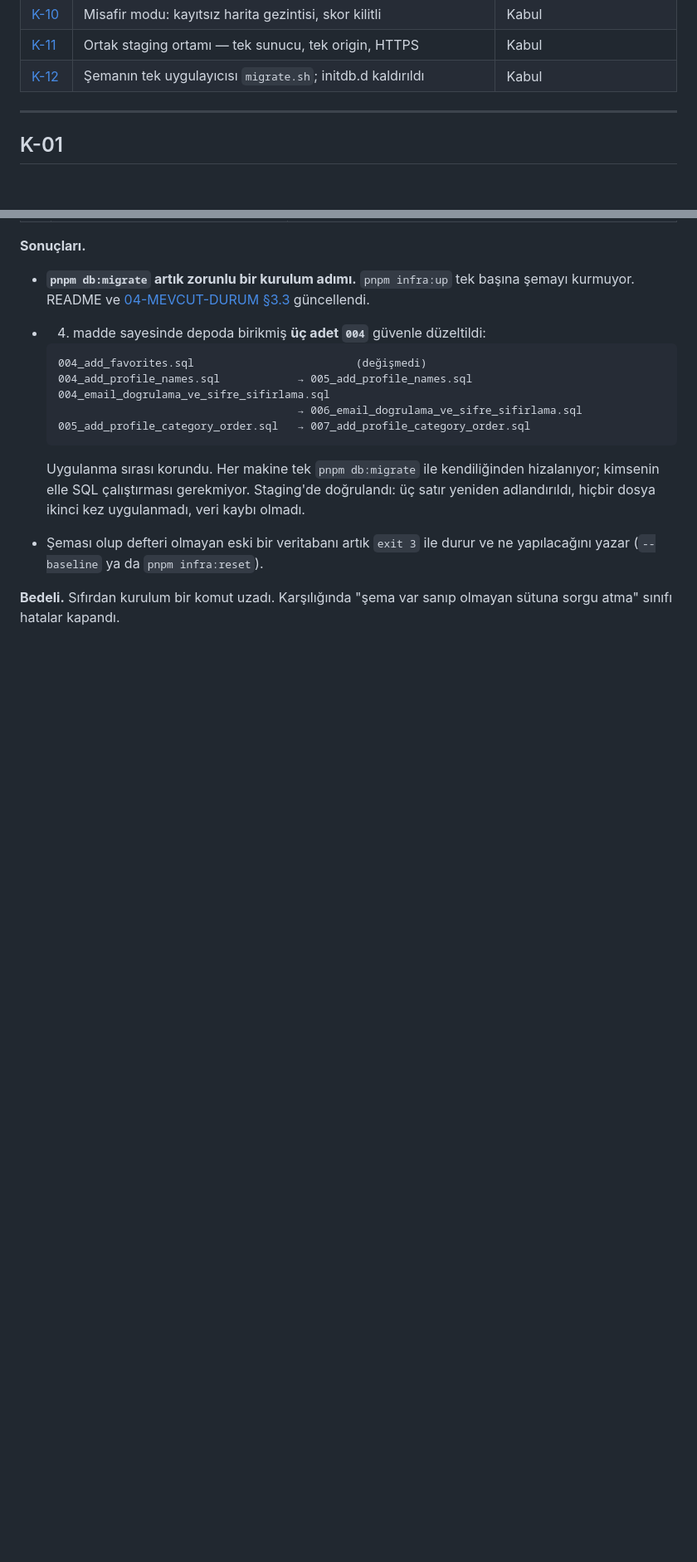
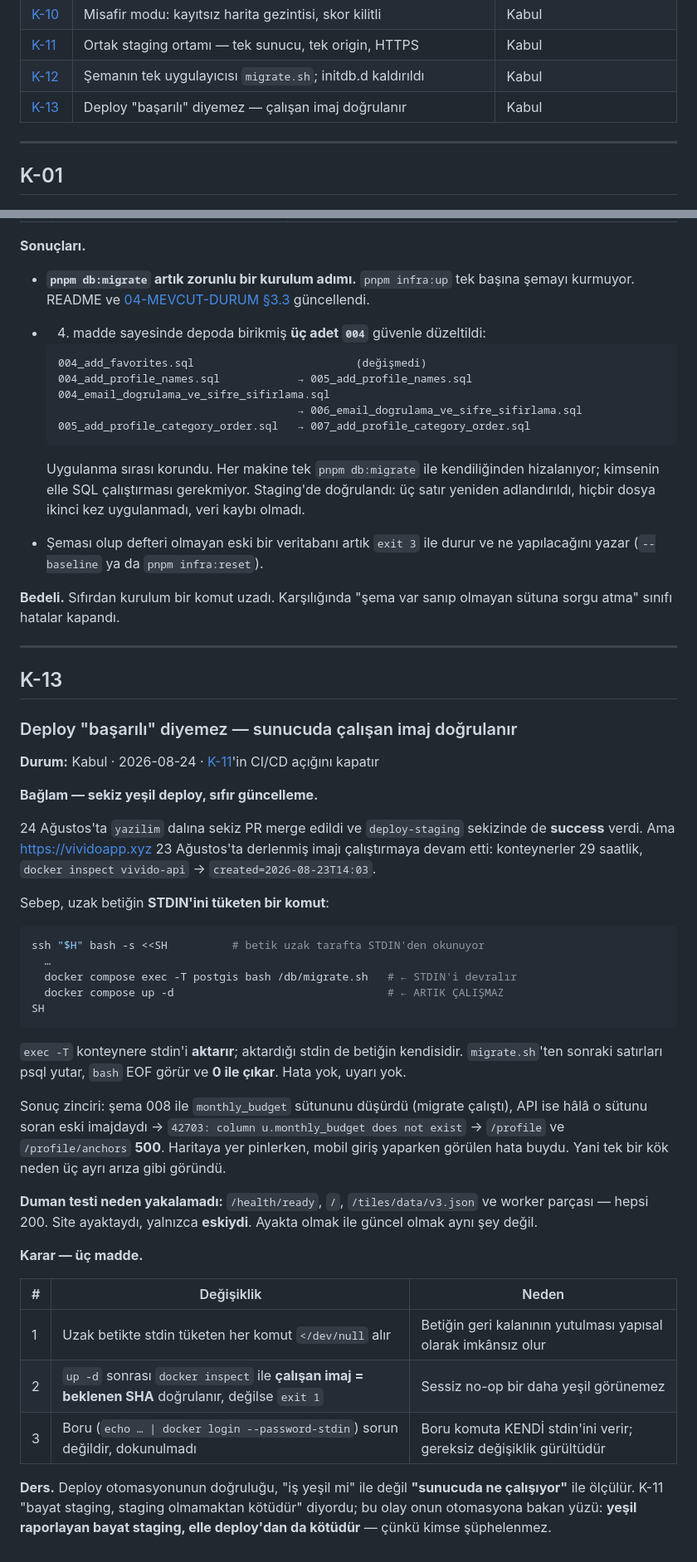
Before and after one commit to faygun21/vivido, a Markdown page: docs/02-KARARLAR.md, 2 parts joined by grey strips. Shown at 83% size. Drawn GitHub-style; blank space fills up the shorter version.

````diff
--- a/docs/02-KARARLAR.md
+++ b/docs/02-KARARLAR.md
@@ -23,6 +23,7 @@
 | [K-10](#k-10) | Misafir modu: kayıtsız harita gezintisi, skor kilitli | Kabul |
 | [K-11](#k-11) | Ortak staging ortamı — tek sunucu, tek origin, HTTPS | Kabul |
 | [K-12](#k-12) | Şemanın tek uygulayıcısı `migrate.sh`; initdb.d kaldırıldı | Kabul |
+| [K-13](#k-13) | Deploy "başarılı" diyemez — çalışan imaj doğrulanır | Kabul |
 
 ---
 
@@ -577,3 +578,55 @@ görünmeyecekti — [K-01](#k-01)'in uyardığı sessiz şema kaymasının ayn
 
 **Bedeli.** Sıfırdan kurulum bir komut uzadı. Karşılığında "şema var sanıp
 olmayan sütuna sorgu atma" sınıfı hatalar kapandı.
+
+---
+
+## K-13
+### Deploy "başarılı" diyemez — sunucuda çalışan imaj doğrulanır
+
+**Durum:** Kabul · 2026-08-24 · [K-11](#k-11)'in CI/CD açığını kapatır
+
+**Bağlam — sekiz yeşil deploy, sıfır güncelleme.**
+
+24 Ağustos'ta `yazilim` dalına sekiz PR merge edildi ve `deploy-staging`
+sekizinde de **success** verdi. Ama https://vividoapp.xyz 23 Ağustos'ta
+derlenmiş imajı çalıştırmaya devam etti: konteynerler 29 saatlik,
+`docker inspect vivido-api` → `created=2026-08-23T14:03`.
+
+Sebep, uzak betiğin **STDIN'ini tüketen bir komut**:
+
+```bash
+ssh "$H" bash -s <<SH          # betik uzak tarafta STDIN'den okunuyor
+  …
+  docker compose exec -T postgis bash /db/migrate.sh   # ← STDIN'i devralır
+  docker compose up -d                                 # ← ARTIK ÇALIŞMAZ
+SH
+```
+
+`exec -T` konteynere stdin'i **aktarır**; aktardığı stdin de betiğin
+kendisidir. `migrate.sh`'ten sonraki satırları psql yutar, `bash` EOF görür
+ve **0 ile çıkar**. Hata yok, uyarı yok.
+
+Sonuç zinciri: şema 008 ile `monthly_budget` sütununu düşürdü (migrate
+çalıştı), API ise hâlâ o sütunu soran eski imajdaydı →
+`42703: column u.monthly_budget does not exist` → `/profile` ve
+`/profile/anchors` **500**. Haritaya yer pinlerken, mobil giriş yaparken
+görülen hata buydu. Yani tek bir kök neden üç ayrı arıza gibi göründü.
+
+**Duman testi neden yakalamadı:** `/health/ready`, `/`, `/tiles/data/v3.json`
+ve worker parçası — hepsi 200. Site ayaktaydı, yalnızca **eskiydi**.
+Ayakta olmak ile güncel olmak aynı şey değil.
+
+**Karar — üç madde.**
+
+| # | Değişiklik | Neden |
+|---|---|---|
+| 1 | Uzak betikte stdin tüketen her komut `</dev/null` alır | Betiğin geri kalanının yutulması yapısal olarak imkânsız olur |
+| 2 | `up -d` sonrası `docker inspect` ile **çalışan imaj = beklenen SHA** doğrulanır, değilse `exit 1` | Sessiz no-op bir daha yeşil görünemez |
+| 3 | Boru (`echo … \| docker login --password-stdin`) sorun değildir, dokunulmadı | Boru komuta KENDİ stdin'ini verir; gereksiz değişiklik gürültüdür |
+
+**Ders.** Deploy otomasyonunun doğruluğu, "iş yeşil mi" ile değil
+**"sunucuda ne çalışıyor"** ile ölçülür. K-11 "bayat staging, staging
+olmamaktan kötüdür" diyordu; bu olay onun otomasyona bakan yüzü:
+**yeşil raporlayan bayat staging, elle deploy'dan da kötüdür** — çünkü
+kimse şüphelenmez.
````
Also changed, not shown: docs/04-MEVCUT-DURUM.md (+64 -1 lines).
